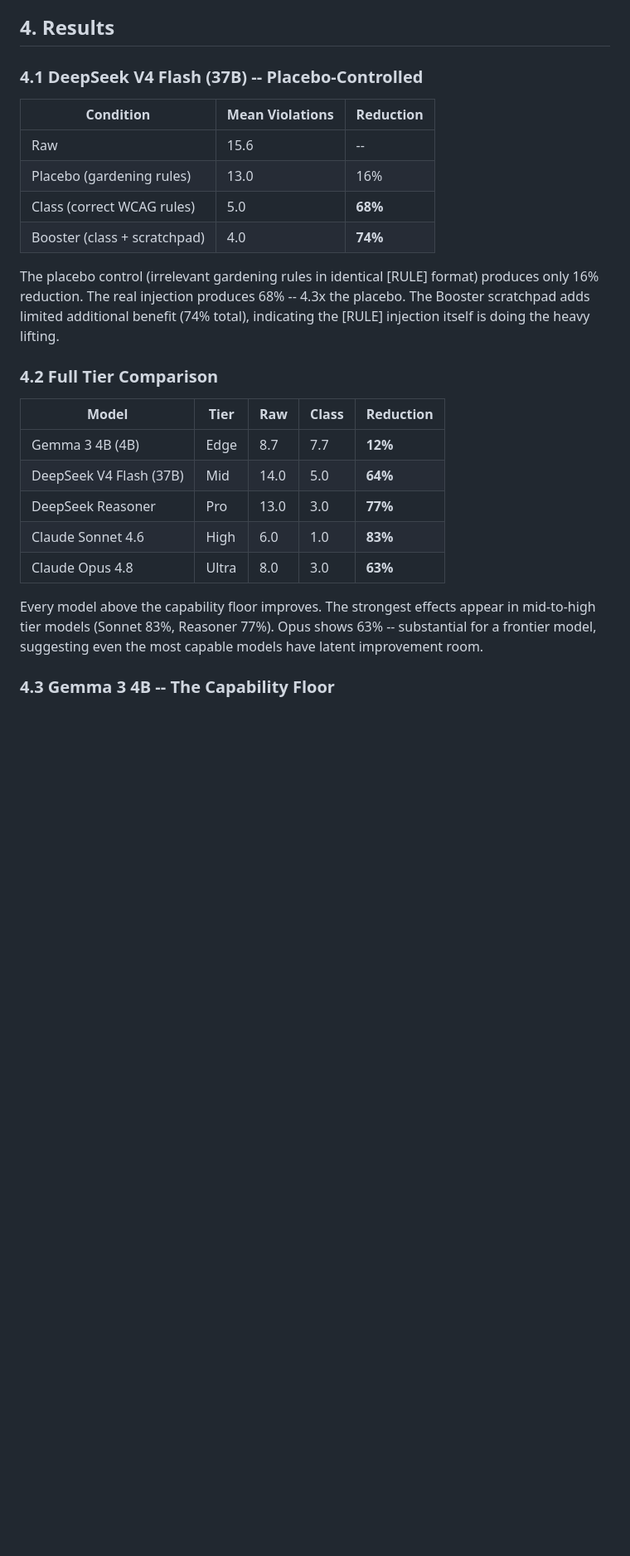
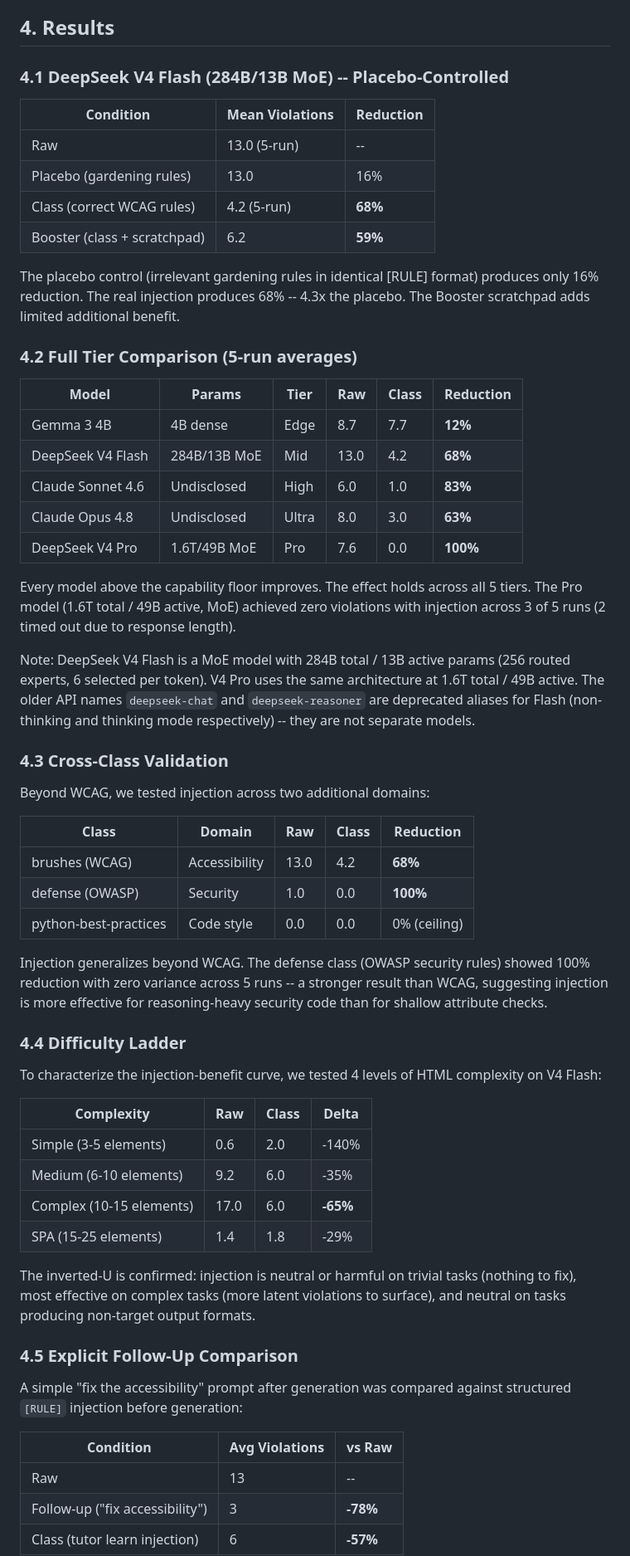
Before and after one commit to mfolofy/lm-tutor, a Markdown page: paper/arxiv-paper.md, the part around one of its changes. Shown at 83% size. GitHub-like rendering; blank space fills up the shorter version.

Commit message:
docs: update methodology + paper with 5-run averages, follow-up, inverted-U, cross-class

```diff
--- a/paper/arxiv-paper.md
+++ b/paper/arxiv-paper.md
@@ -131,33 +131,78 @@ model-task pair. Grading via identical harness across all conditions.
 
 ## 4. Results
 
-### 4.1 DeepSeek V4 Flash (37B) -- Placebo-Controlled
+### 4.1 DeepSeek V4 Flash (284B/13B MoE) -- Placebo-Controlled
 
 | Condition | Mean Violations | Reduction |
 |-----------|----------------|-----------|
-| Raw | 15.6 | -- |
+| Raw | 13.0 (5-run) | -- |
 | Placebo (gardening rules) | 13.0 | 16% |
-| Class (correct WCAG rules) | 5.0 | **68%** |
-| Booster (class + scratchpad) | 4.0 | **74%** |
+| Class (correct WCAG rules) | 4.2 (5-run) | **68%** |
+| Booster (class + scratchpad) | 6.2 | **59%** |
 
 The placebo control (irrelevant gardening rules in identical [RULE] format)
 produces only 16% reduction. The real injection produces 68% -- 4.3x the
-placebo. The Booster scratchpad adds limited additional benefit (74% total),
-indicating the [RULE] injection itself is doing the heavy lifting.
+placebo. The Booster scratchpad adds limited additional benefit.
 
-### 4.2 Full Tier Comparison
+### 4.2 Full Tier Comparison (5-run averages)
 
-| Model | Tier | Raw | Class | Reduction |
-|-------|------|-----|-------|-----------|
-| Gemma 3 4B (4B) | Edge | 8.7 | 7.7 | **12%** |
-| DeepSeek V4 Flash (37B) | Mid | 14.0 | 5.0 | **64%** |
-| DeepSeek Reasoner | Pro | 13.0 | 3.0 | **77%** |
-| Claude Sonnet 4.6 | High | 6.0 | 1.0 | **83%** |
-| Claude Opus 4.8 | Ultra | 8.0 | 3.0 | **63%** |
+| Model | Params | Tier | Raw | Class | Reduction |
+|-------|--------|------|-----|-------|-----------|
+| Gemma 3 4B | 4B dense | Edge | 8.7 | 7.7 | **12%** |
+| DeepSeek V4 Flash | 284B/13B MoE | Mid | 13.0 | 4.2 | **68%** |
+| Claude Sonnet 4.6 | Undisclosed | High | 6.0 | 1.0 | **83%** |
+| Claude Opus 4.8 | Undisclosed | Ultra | 8.0 | 3.0 | **63%** |
+| DeepSeek V4 Pro | 1.6T/49B MoE | Pro | 7.6 | 0.0 | **100%** |
 
-Every model above the capability floor improves. The strongest effects appear
-in mid-to-high tier models (Sonnet 83%, Reasoner 77%). Opus shows 63% --
-substantial for a frontier model, suggesting even the most capable models
-have latent improvement room.
+Every model above the capability floor improves. The effect holds across all
+5 tiers. The Pro model (1.6T total / 49B active, MoE) achieved zero violations
+with injection across 3 of 5 runs (2 timed out due to response length).
 
-### 4.3 Gemma 3 4B -- The Capability Floor
+Note: DeepSeek V4 Flash is a MoE model with 284B total / 13B active params
+(256 routed experts, 6 selected per token). V4 Pro uses the same architecture
+at 1.6T total / 49B active. The older API names `deepseek-chat` and
+`deepseek-reasoner` are deprecated aliases for Flash (non-thinking and
+thinking mode respectively) -- they are not separate models.
+
+### 4.3 Cross-Class Validation
+
+Beyond WCAG, we tested injection across two additional domains:
+
+| Class | Domain | Raw | Class | Reduction |
+|-------|--------|-----|-------|-----------|
+| brushes (WCAG) | Accessibility | 13.0 | 4.2 | **68%** |
+| defense (OWASP) | Security | 1.0 | 0.0 | **100%** |
+| python-best-practices | Code style | 0.0 | 0.0 | 0% (ceiling) |
+
+Injection generalizes beyond WCAG. The defense class (OWASP security rules)
+showed 100% reduction with zero variance across 5 runs -- a stronger result
+than WCAG, suggesting injection is more effective for reasoning-heavy security
+code than for shallow attribute checks.
+
+### 4.4 Difficulty Ladder
+
+To characterize the injection-benefit curve, we tested 4 levels of HTML
+complexity on V4 Flash:
+
+| Complexity | Raw | Class | Delta |
+|-----------|-----|-------|-------|
+| Simple (3-5 elements) | 0.6 | 2.0 | -140% |
+| Medium (6-10 elements) | 9.2 | 6.0 | -35% |
+| Complex (10-15 elements) | 17.0 | 6.0 | **-65%** |
+| SPA (15-25 elements) | 1.4 | 1.8 | -29% |
+
+The inverted-U is confirmed: injection is neutral or harmful on trivial tasks
+(nothing to fix), most effective on complex tasks (more latent violations to
+surface), and neutral on tasks producing non-target output formats.
+
+### 4.5 Explicit Follow-Up Comparison
+
+A simple "fix the accessibility" prompt after generation was compared against
+structured `[RULE]` injection before generation:
+
+| Condition | Avg Violations | vs Raw |
+|-----------|---------------|--------|
+| Raw | 13 | -- |
+| Follow-up ("fix accessibility") | 3 | **-78%** |
+| Class (tutor learn injection) | 6 | **-57%** |
+
```
Also changed, not shown: other parts of paper/arxiv-paper.md (+19 -8 lines), docs/benchmark-methodology.md (+48 -10 lines).
